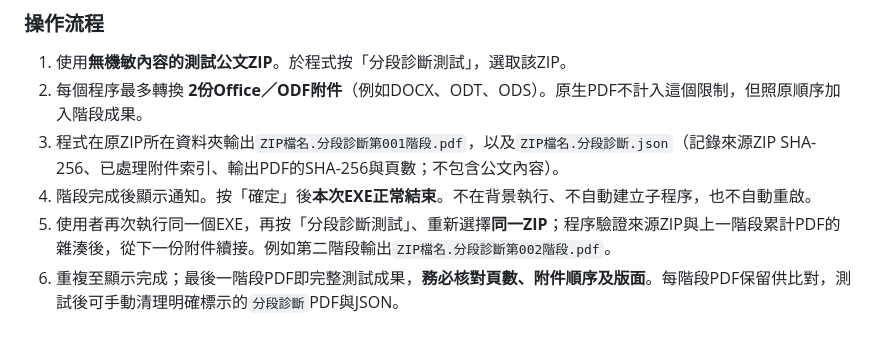
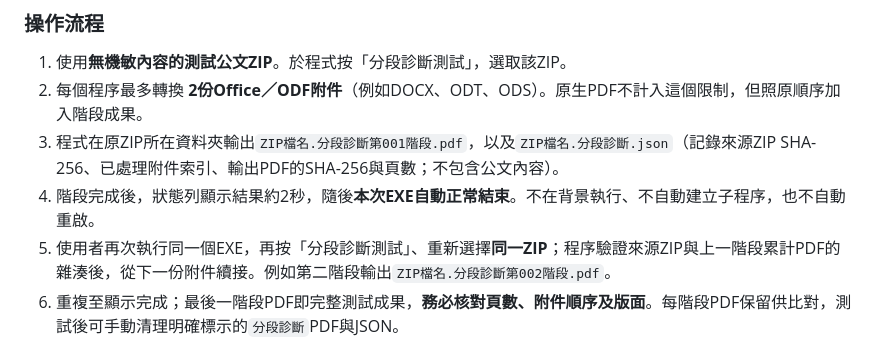
Before and after one commit to yorkson99-dev/official-pdf-merge, a Markdown page: README.md, the part around the change. GitHub-like rendering.

Commit message:
docs: clarify automatic orderly process exit after brief diagnostic status, without popup or child relaunch

```diff
--- a/README.md
+++ b/README.md
@@ -11,7 +11,7 @@
 1. 使用**無機敏內容的測試公文ZIP**。於程式按「分段診斷測試」，選取該ZIP。
 2. 每個程序最多轉換 **2份Office／ODF附件**（例如DOCX、ODT、ODS）。原生PDF不計入這個限制，但照原順序加入階段成果。
 3. 程式在原ZIP所在資料夾輸出`ZIP檔名.分段診斷第001階段.pdf`，以及`ZIP檔名.分段診斷.json`（記錄來源ZIP SHA-256、已處理附件索引、輸出PDF的SHA-256與頁數；不包含公文內容）。
-4. 階段完成後顯示通知。按「確定」後**本次EXE正常結束**。不在背景執行、不自動建立子程序，也不自動重啟。
+4. 階段完成後，狀態列顯示結果約2秒，隨後**本次EXE自動正常結束**。不在背景執行、不自動建立子程序，也不自動重啟。
 5. 使用者再次執行同一個EXE，再按「分段診斷測試」、重新選擇**同一ZIP**；程序驗證來源ZIP與上一階段累計PDF的雜湊後，從下一份附件續接。例如第二階段輸出`ZIP檔名.分段診斷第002階段.pdf`。
 6. 重複至顯示完成；最後一階段PDF即完整測試成果，**務必核對頁數、附件順序及版面**。每階段PDF保留供比對，測試後可手動清理明確標示的`分段診斷`PDF與JSON。
 
```
